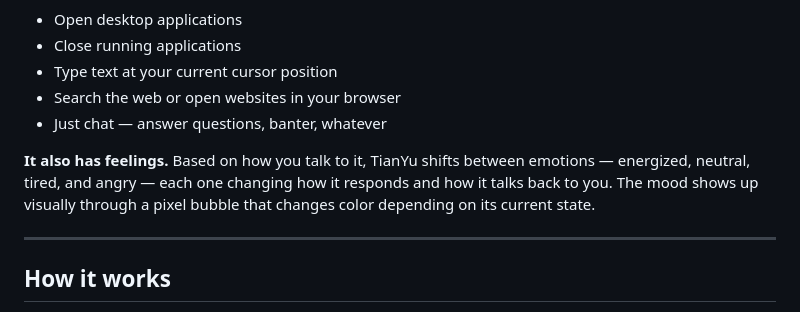
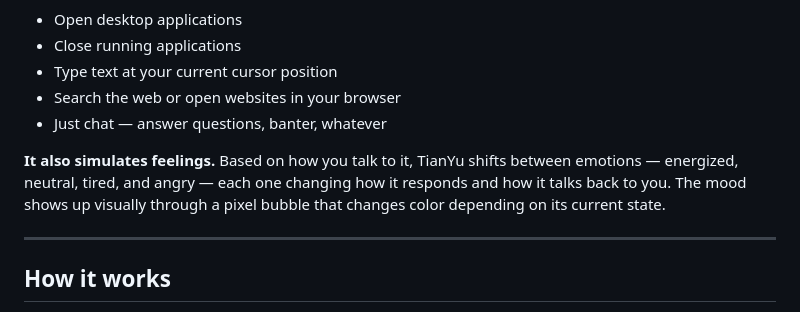
Before and after one commit to IcyMilkShake/TianYu, a Markdown page: README.md, the part around the change. Drawn GitHub-style.

Commit message:
Clarify description of TianYu's emotional simulation
Updated the wording from 'has feelings' to 'simulates feelings' for clarity.

```diff
--- a/README.md
+++ b/README.md
@@ -15,7 +15,7 @@ TianYu takes your voice as input and figures out what to do with it. Say somethi
 - Search the web or open websites in your browser
 - Just chat — answer questions, banter, whatever
 
-**It also has feelings.** Based on how you talk to it, TianYu shifts between emotions — energized, neutral, tired, and angry — each one changing how it responds and how it talks back to you. The mood shows up visually through a pixel bubble that changes color depending on its current state.
+**It also simulates feelings.** Based on how you talk to it, TianYu shifts between emotions — energized, neutral, tired, and angry — each one changing how it responds and how it talks back to you. The mood shows up visually through a pixel bubble that changes color depending on its current state.
 
 ---
 
```
